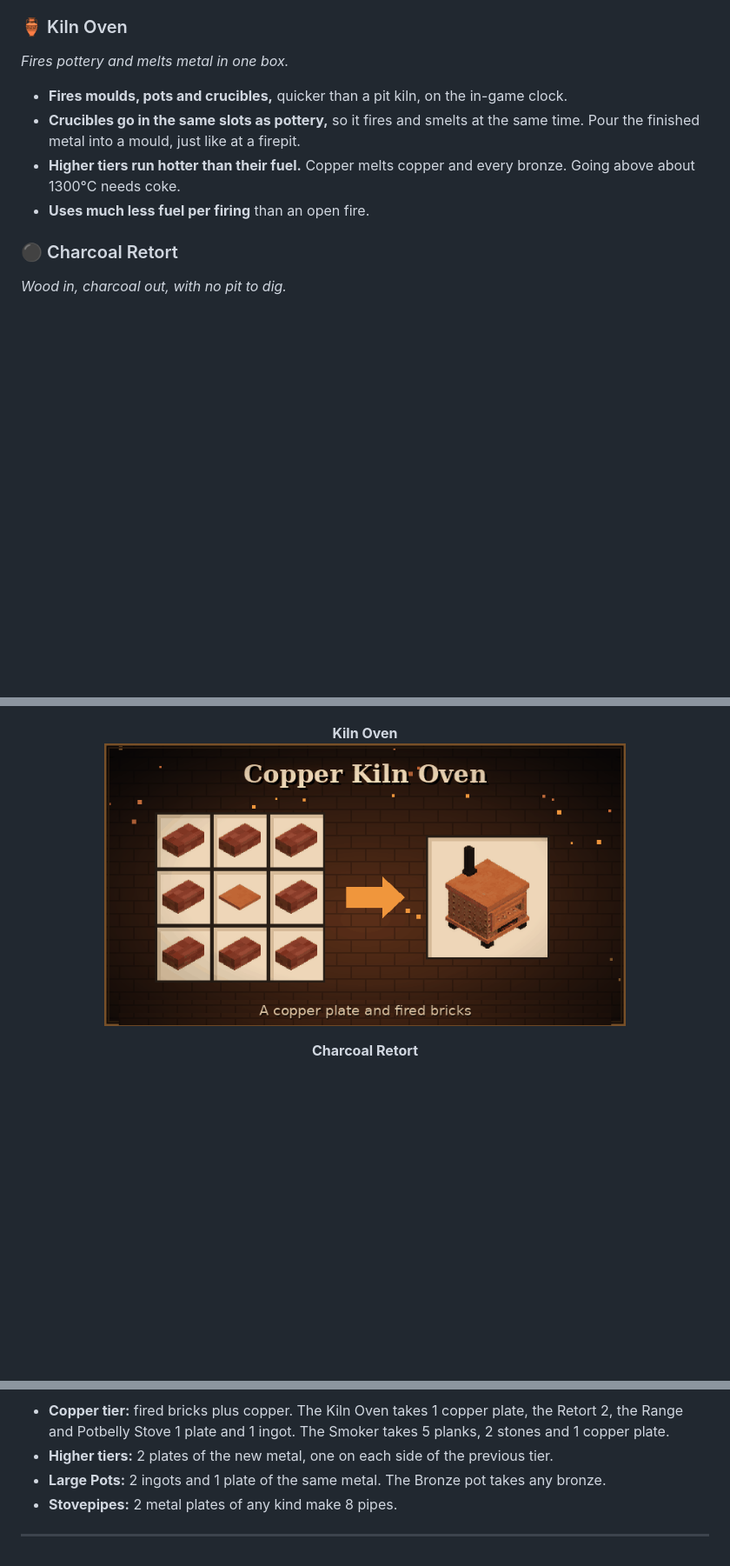
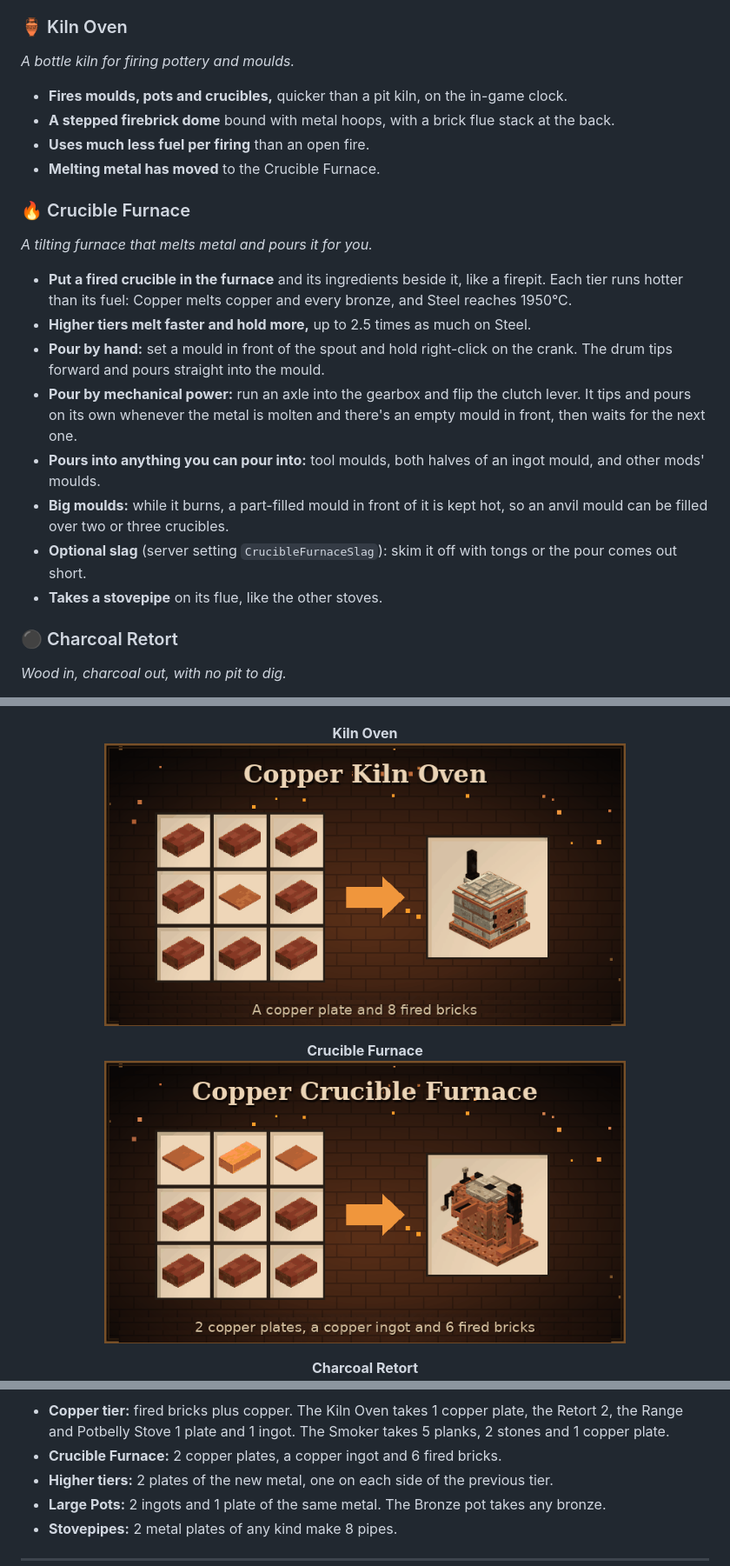
Before and after one commit to Jumb0King3/forge-and-feast, a Markdown page: README.md, 3 parts joined by grey strips. Shown at 87% size. Rendered like a GitHub page; pictures changed too: images/forgeandfeast_craft_cruciblefurnace.gif (added), images/forgeandfeast_craft_kilnoven.gif; blank space fills up the shorter version.

Commit message:
README: 2.16.0 items, Crucible Furnace and bottle kiln recipe GIFs

```diff
--- a/README.md
+++ b/README.md
@@ -39,12 +42,25 @@ Times are in-game hours. Kiln times are for a pot or mould; charcoal or coal rou
 
 ### 🏺 Kiln Oven
 
-*Fires pottery and melts metal in one box.*
+*A bottle kiln for firing pottery and moulds.*
 
 - **Fires moulds, pots and crucibles,** quicker than a pit kiln, on the in-game clock.
-- **Crucibles go in the same slots as pottery,** so it fires and smelts at the same time. Pour the finished metal into a mould, just like at a firepit.
-- **Higher tiers run hotter than their fuel.** Copper melts copper and every bronze. Going above about 1300°C needs coke.
+- **A stepped firebrick dome** bound with metal hoops, with a brick flue stack at the back.
 - **Uses much less fuel per firing** than an open fire.
+- **Melting metal has moved** to the Crucible Furnace.
+
+### 🔥 Crucible Furnace
+
+*A tilting furnace that melts metal and pours it for you.*
+
+- **Put a fired crucible in the furnace** and its ingredients beside it, like a firepit. Each tier runs hotter than its fuel: Copper melts copper and every bronze, and Steel reaches 1950°C.
+- **Higher tiers melt faster and hold more,** up to 2.5 times as much on Steel.
+- **Pour by hand:** set a mould in front of the spout and hold right-click on the crank. The drum tips forward and pours straight into the mould.
+- **Pour by mechanical power:** run an axle into the gearbox and flip the clutch lever. It tips and pours on its own whenever the metal is molten and there's an empty mould in front, then waits for the next one.
+- **Pours into anything you can pour into:** tool moulds, both halves of an ingot mould, and other mods' moulds.
+- **Big moulds:** while it burns, a part-filled mould in front of it is kept hot, so an anvil mould can be filled over two or three crucibles.
+- **Optional slag** (server setting `CrucibleFurnaceSlag`): skim it off with tongs or the pour comes out short.
+- **Takes a stovepipe** on its flue, like the other stoves.
 
 ### ⚫ Charcoal Retort
 
@@ -106,6 +140,8 @@ Start with Copper, then upgrade each stove by putting a plate of the next metal
 
 <p align="center"><b>Kiln Oven</b><br><img src="images/forgeandfeast_craft_kilnoven.gif" alt="Kiln Oven recipes" width="600"></p>
 
+<p align="center"><b>Crucible Furnace</b><br><img src="images/forgeandfeast_craft_cruciblefurnace.gif" alt="Crucible Furnace recipes" width="600"></p>
+
 <p align="center"><b>Charcoal Retort</b><br><img src="images/forgeandfeast_craft_retort.gif" alt="Charcoal Retort recipes" width="600"></p>
 
 <p align="center"><b>Potbelly Stove</b><br><img src="images/forgeandfeast_craft_potbelly.gif" alt="Potbelly Stove recipes" width="600"></p>
@@ -115,6 +151,7 @@ Start with Copper, then upgrade each stove by putting a plate of the next metal
 <p align="center"><b>Large Pots and Stovepipes</b><br><img src="images/forgeandfeast_craft_largepots_stovepipes.gif" alt="Large Pots and Stovepipes recipes" width="600"></p>
 
 - **Copper tier:** fired bricks plus copper. The Kiln Oven takes 1 copper plate, the Retort 2, the Range and Potbelly Stove 1 plate and 1 ingot. The Smoker takes 5 planks, 2 stones and 1 copper plate.
+- **Crucible Furnace:** 2 copper plates, a copper ingot and 6 fired bricks.
 - **Higher tiers:** 2 plates of the new metal, one on each side of the previous tier.
 - **Large Pots:** 2 ingots and 1 plate of the same metal. The Bronze pot takes any bronze.
 - **Stovepipes:** 2 metal plates of any kind make 8 pipes.
```
Also changed, not shown: other parts of README.md (+34 -13 lines).
